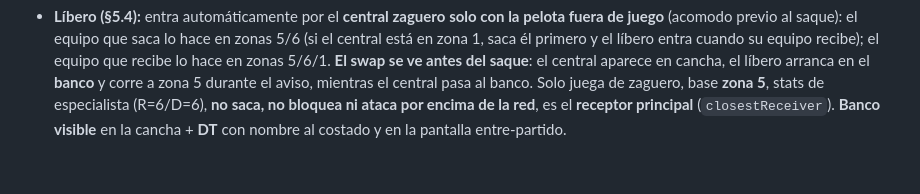
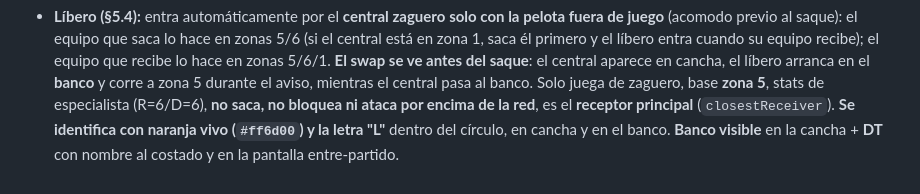
Before and after one commit to nicogamba/doradofundev, a Markdown page: docs/games/voleyaslife.md, the part around one of its changes. Rendered like a GitHub page.

```diff
--- a/docs/games/voleyaslife.md
+++ b/docs/games/voleyaslife.md
@@ -711,5 +721,6 @@ Al armador le toca generalmente en la **segunda pelota**. Opciones:
   aviso, mientras el central pasa al banco. Solo juega de zaguero, base
   **zona 5**, stats de especialista (R=6/D=6), **no saca, no bloquea ni
   ataca por encima de la red**, es el **receptor principal**
-  (`closestReceiver`). **Banco visible** en la cancha + **DT** con nombre al
-  costado y en la pantalla entre-partido.
+  (`closestReceiver`). **Se identifica con naranja vivo (`#ff6d00`) y la
+  letra "L"** dentro del círculo, en cancha y en el banco. **Banco visible**
+  en la cancha + **DT** con nombre al costado y en la pantalla entre-partido.
```
Also changed, not shown: other parts of docs/games/voleyaslife.md (+25 -15 lines).
